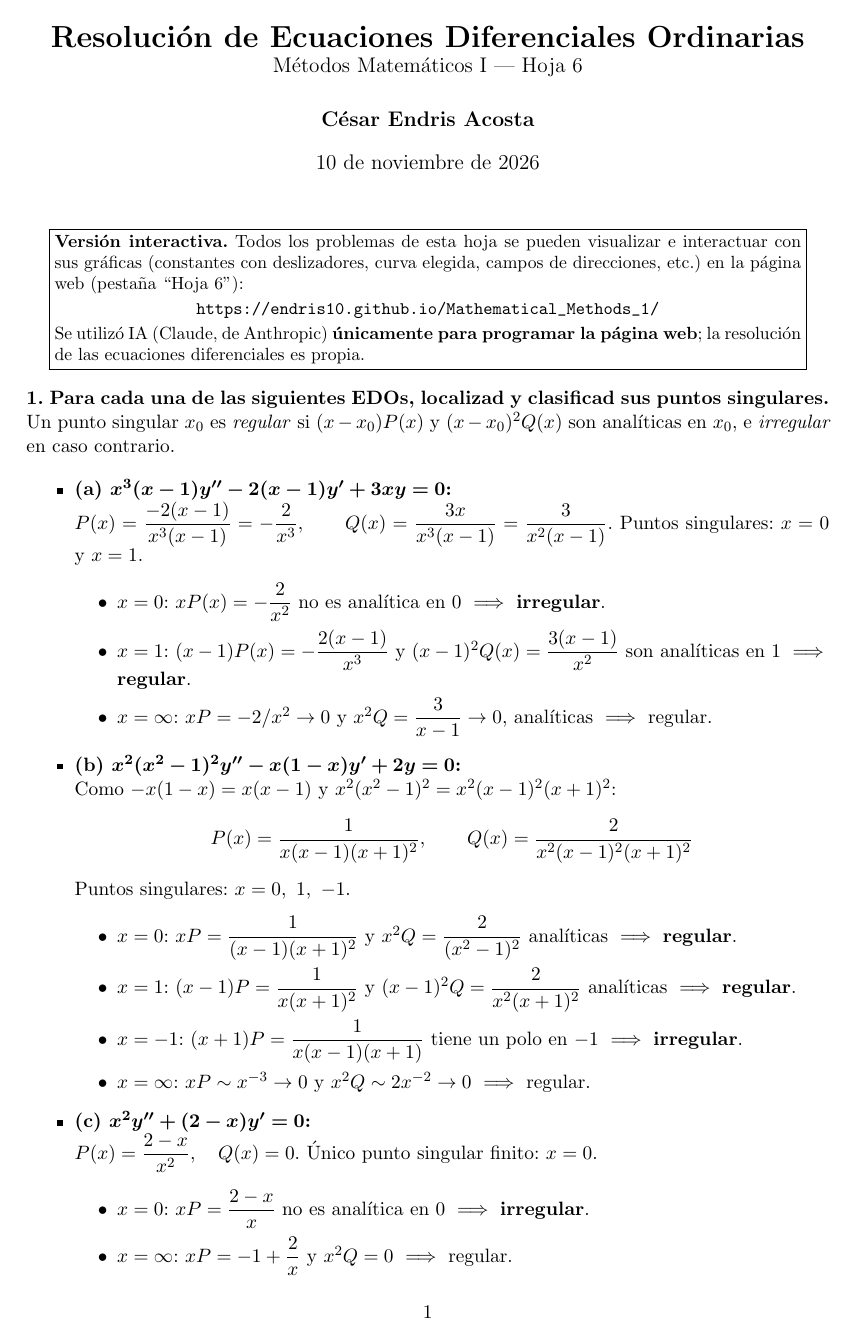
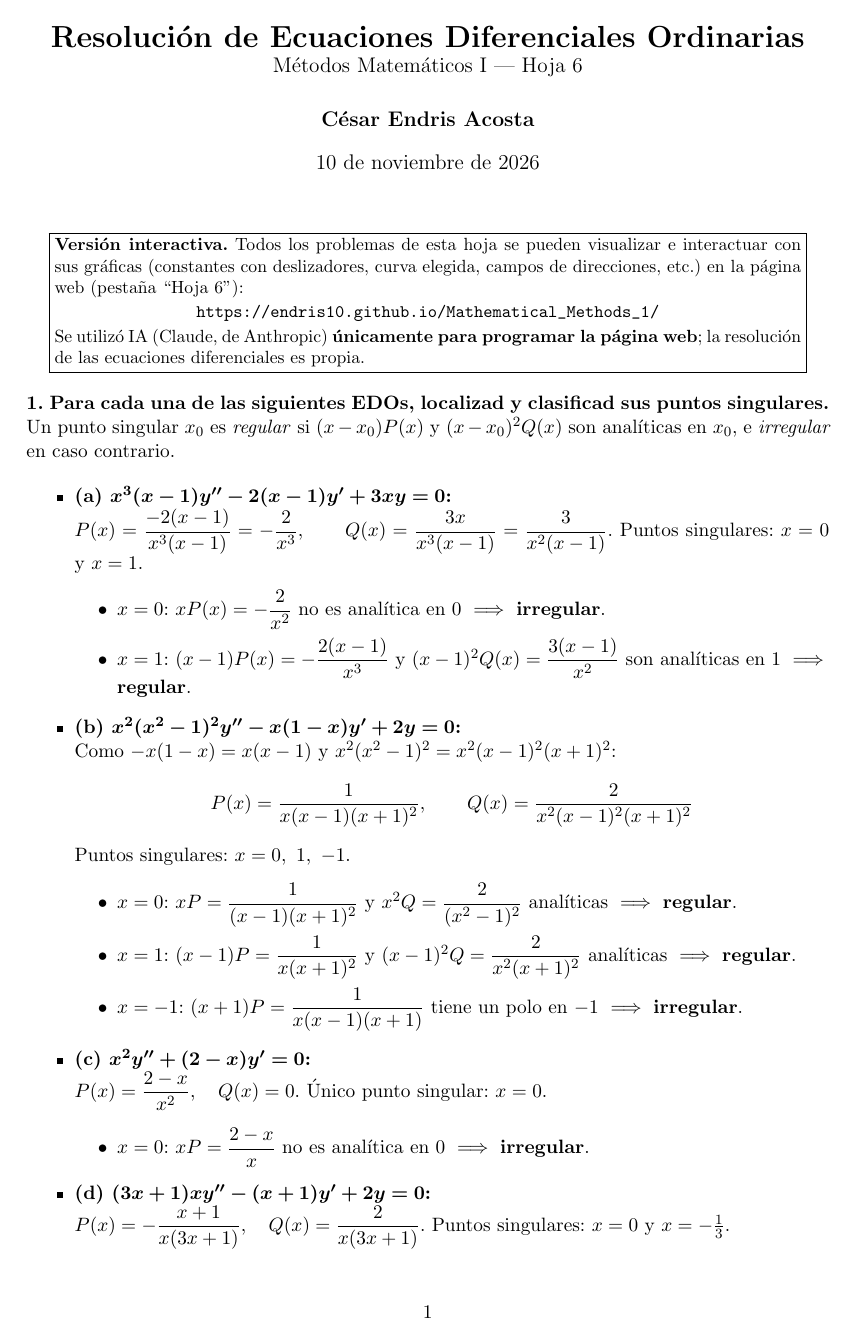
Before and after one commit to EnDriS10/Mathematical_Methods_1, a LaTeX document (tex/Hoja_6.tex): page 1 of 17. Compiled offline with pdfLaTeX.

Commit message:
zoom_update

```diff
--- a/tex/Hoja_6.tex
+++ b/tex/Hoja_6.tex
@@ -39,7 +39,6 @@ $P(x)=\dfrac{-2(x-1)}{x^3(x-1)}=-\dfrac{2}{x^3}, \qquad Q(x)=\dfrac{3x}{x^3(x-1)
 \begin{itemize}
 \item $x=0$: $xP(x)=-\dfrac{2}{x^2}$ no es analítica en $0$ $\implies$ \textbf{irregular}.
 \item $x=1$: $(x-1)P(x)=-\dfrac{2(x-1)}{x^3}$ y $(x-1)^2Q(x)=\dfrac{3(x-1)}{x^2}$ son analíticas en $1$ $\implies$ \textbf{regular}.
-\item $x=\infty$: $xP=-2/x^2\to0$ y $x^2Q=\dfrac{3}{x-1}\to0$, analíticas $\implies$ regular.
 \end{itemize}
 
 \item \textbf{(b) $\bm{x^2(x^2-1)^2y''-x(1-x)y'+2y=0}$:} \\
@@ -52,14 +51,12 @@ Puntos singulares: $x=0,\ 1,\ -1$.
 \item $x=0$: $xP=\dfrac{1}{(x-1)(x+1)^2}$ y $x^2Q=\dfrac{2}{(x^2-1)^2}$ analíticas $\implies$ \textbf{regular}.
 \item $x=1$: $(x-1)P=\dfrac{1}{x(x+1)^2}$ y $(x-1)^2Q=\dfrac{2}{x^2(x+1)^2}$ analíticas $\implies$ \textbf{regular}.
 \item $x=-1$: $(x+1)P=\dfrac{1}{x(x-1)(x+1)}$ tiene un polo en $-1$ $\implies$ \textbf{irregular}.
-\item $x=\infty$: $xP\sim x^{-3}\to 0$ y $x^2Q\sim 2x^{-2}\to0$ $\implies$ regular.
 \end{itemize}
 
 \item \textbf{(c) $\bm{x^2y''+(2-x)y'=0}$:} \\
-$P(x)=\dfrac{2-x}{x^2}, \quad Q(x)=0$. Único punto singular finito: $x=0$.
+$P(x)=\dfrac{2-x}{x^2}, \quad Q(x)=0$. Único punto singular: $x=0$.
 \begin{itemize}
 \item $x=0$: $xP=\dfrac{2-x}{x}$ no es analítica en $0$ $\implies$ \textbf{irregular}.
-\item $x=\infty$: $xP=-1+\dfrac{2}{x}$ y $x^2Q=0$ $\implies$ regular.
 \end{itemize}
 
 \item \textbf{(d) $\bm{(3x+1)xy''-(x+1)y'+2y=0}$:} \\
```
Also changed, not shown: tex/main.tex (+1 -5 lines), docs/main.pdf, tex/Hoja_6.tex (1 more changed lines), 4 other files.
